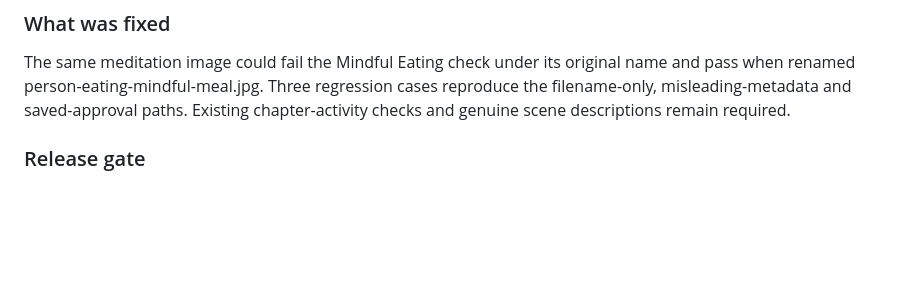
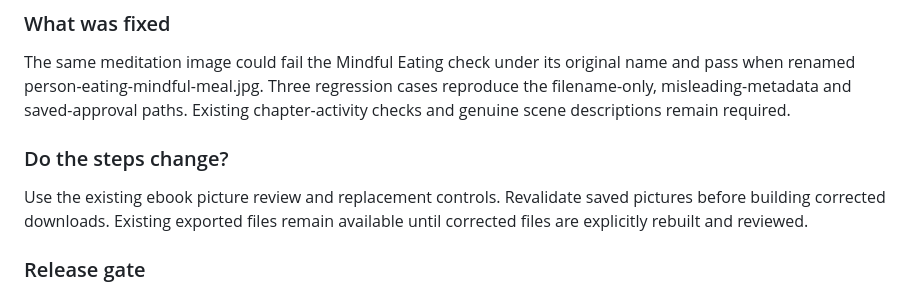
Before and after one commit to laantab/Digital-Product-Factory, a Markdown page: CHANGELOG.md, the part around the change. Drawn GitHub-style; blank space fills up the shorter version.

Commit message:
docs: explain customer steps for picture evidence repair

```diff
--- a/CHANGELOG.md
+++ b/CHANGELOG.md
@@ -5,6 +5,9 @@ A local photo filename can no longer supply a missing subject or chapter activit
 
 ### What was fixed
 The same meditation image could fail the Mindful Eating check under its original name and pass when renamed person-eating-mindful-meal.jpg. Three regression cases reproduce the filename-only, misleading-metadata and saved-approval paths. Existing chapter-activity checks and genuine scene descriptions remain required.
+
+### Do the steps change?
+Use the existing ebook picture review and replacement controls. Revalidate saved pictures before building corrected downloads. Existing exported files remain available until corrected files are explicitly rebuilt and reviewed.
 
 ### Release gate
 Candidate only. The original 26 photo-matching cases passed before the source change; all 29 pass after it. Complete workflow and release verification are pending. No customer projects were overwritten and no paid generation calls were made by this repair. Existing saved exports require an explicit corrected rebuild; a code deployment does not replace their bytes.
```
